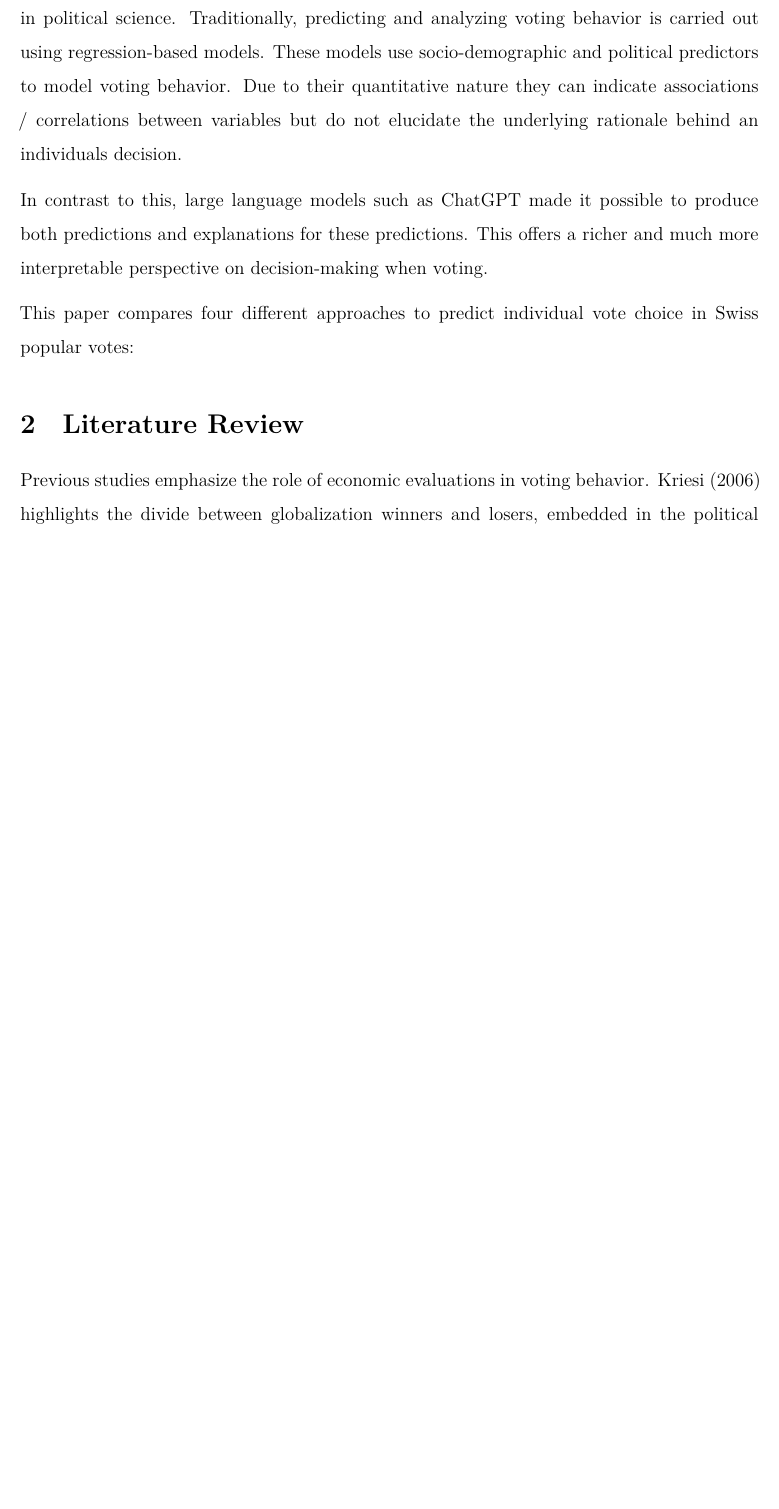
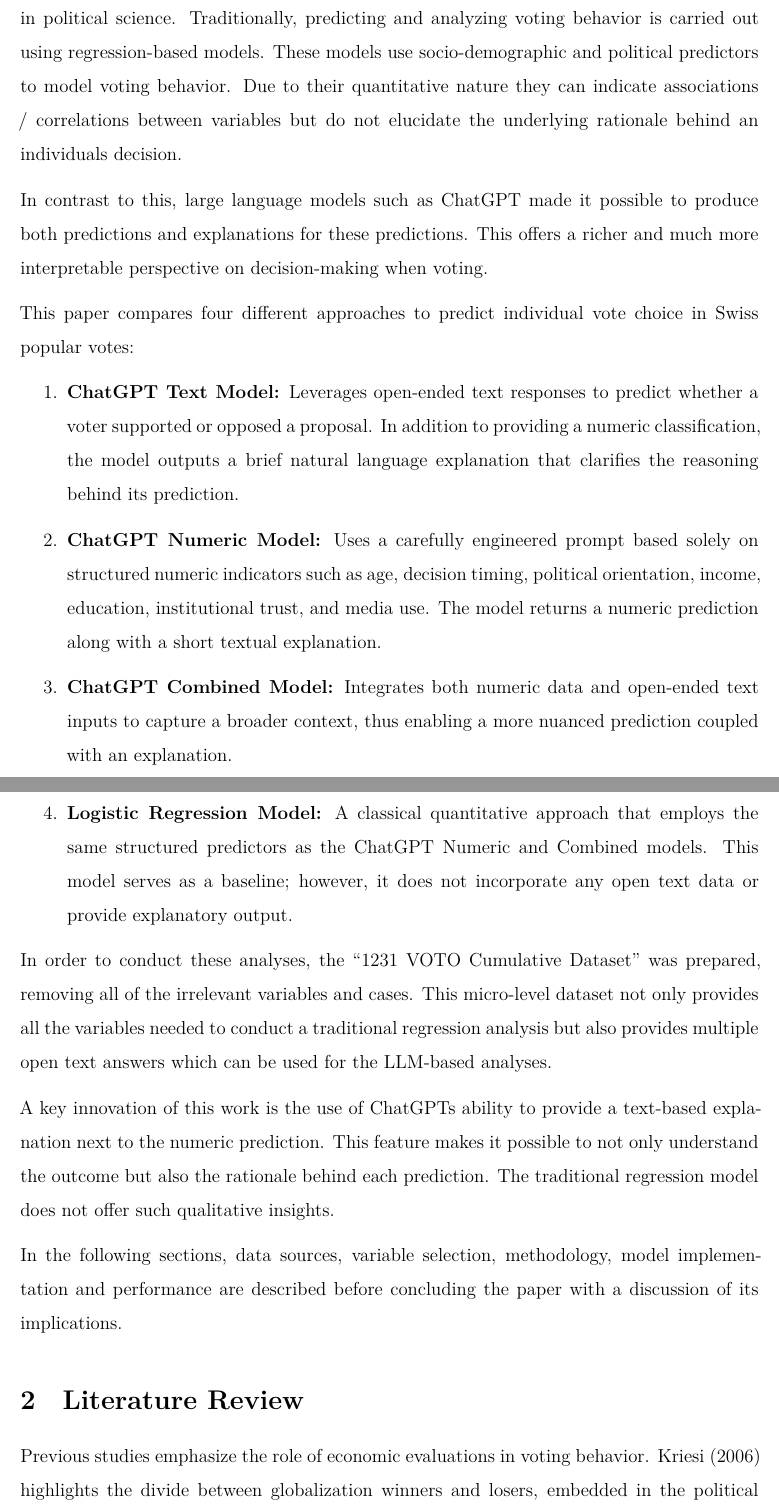
Before and after one commit to FelixSigristUni/voting_prediction, a Quarto document (05_report.qmd): part of page 2 of 4 before the commit and two parts of pages 2 and 3 of 5 after it, the two joined at a grey line, cut so that both start at the same text, the shorter picture padded with empty space. Rendered offline with R 4.5, knitr and Pandoc in place of Quarto, then LaTeX, with nearby package versions; some code elsewhere in the file could not run offline; a font, style sheet, LaTeX package, included part or bibliography that could not be used is replaced or left out.

Commit message:
continue writing at the introduction

```diff
--- a/05_report.qmd
+++ b/05_report.qmd
@@ -46,6 +46,20 @@ Voting behavior and especially predicting how people vote has long been a centra
 In contrast to this, large language models such as ChatGPT made it possible to produce both predictions and explanations for these predictions. This offers a richer and much more interpretable perspective on decision-making when voting.
 
 This paper compares four different approaches to predict individual vote choice in Swiss popular votes:
+
+1.  **ChatGPT Text Model:** Leverages open-ended text responses to predict whether a voter supported or opposed a proposal. In addition to providing a numeric classification, the model outputs a brief natural language explanation that clarifies the reasoning behind its prediction.
+
+2.  **ChatGPT Numeric Model:** Uses a carefully engineered prompt based solely on structured numeric indicators such as age, decision timing, political orientation, income, education, institutional trust, and media use. The model returns a numeric prediction along with a short textual explanation.
+
+3.  **ChatGPT Combined Model:** Integrates both numeric data and open-ended text inputs to capture a broader context, thus enabling a more nuanced prediction coupled with an explanation.
+
+4.  **Logistic Regression Model:** A classical quantitative approach that employs the same structured predictors as the ChatGPT Numeric and Combined models. This model serves as a baseline; however, it does not incorporate any open text data or provide explanatory output.
+
+In order to conduct these analyses, the "1231 VOTO Cumulative Dataset" was prepared, removing all of the irrelevant variables and cases. This micro-level dataset not only provides all the variables needed to conduct a traditional regression analysis but also provides multiple open text answers which can be used for the LLM-based analyses.
+
+A key innovation of this work is the use of ChatGPTs ability to provide a text-based explanation next to the numeric prediction. This feature makes it possible to not only understand the outcome but also the rationale behind each prediction. The traditional regression model does not offer such qualitative insights.
+
+In the following sections, data sources, variable selection, methodology, model implementation and performance are described before concluding the paper with a discussion of its implications.
 
 # Literature Review
 
```
